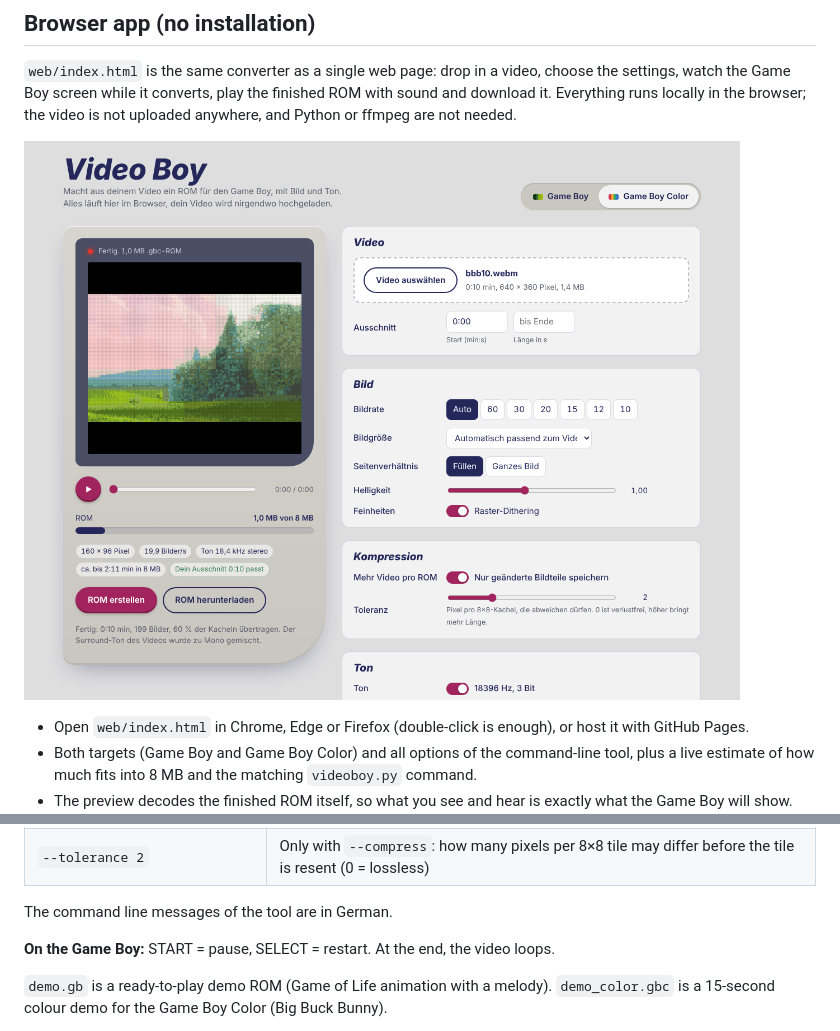
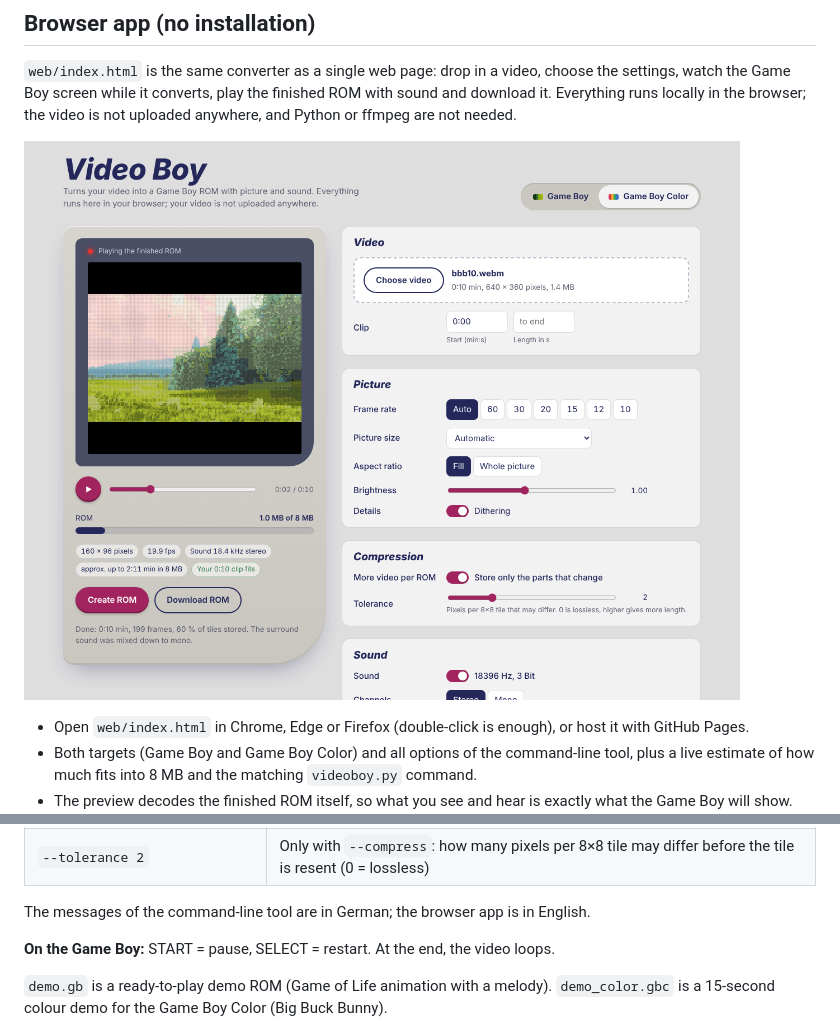
Before and after one commit to PedaPeda/Video-Boy, a Markdown page: README.md, 2 parts joined by grey strips. GitHub-like rendering; pictures changed too: web/screenshot.png.

```diff
--- a/README.md
+++ b/README.md
@@ -72,7 +72,7 @@ python3 videoboy.py movie.mp4 --preview preview.mp4   # see and hear the result
 | `--compress` | **Compression mode**: much longer videos per ROM (see below) |
 | `--tolerance 2` | Only with `--compress`: how many pixels per 8×8 tile may differ before the tile is resent (0 = lossless) |
 
-The command line messages of the tool are in German.
+The messages of the command-line tool are in German; the browser app is in English.
 
 **On the Game Boy:** START = pause, SELECT = restart. At the end, the video loops.
 
```
Also changed, not shown: 2 other files.
